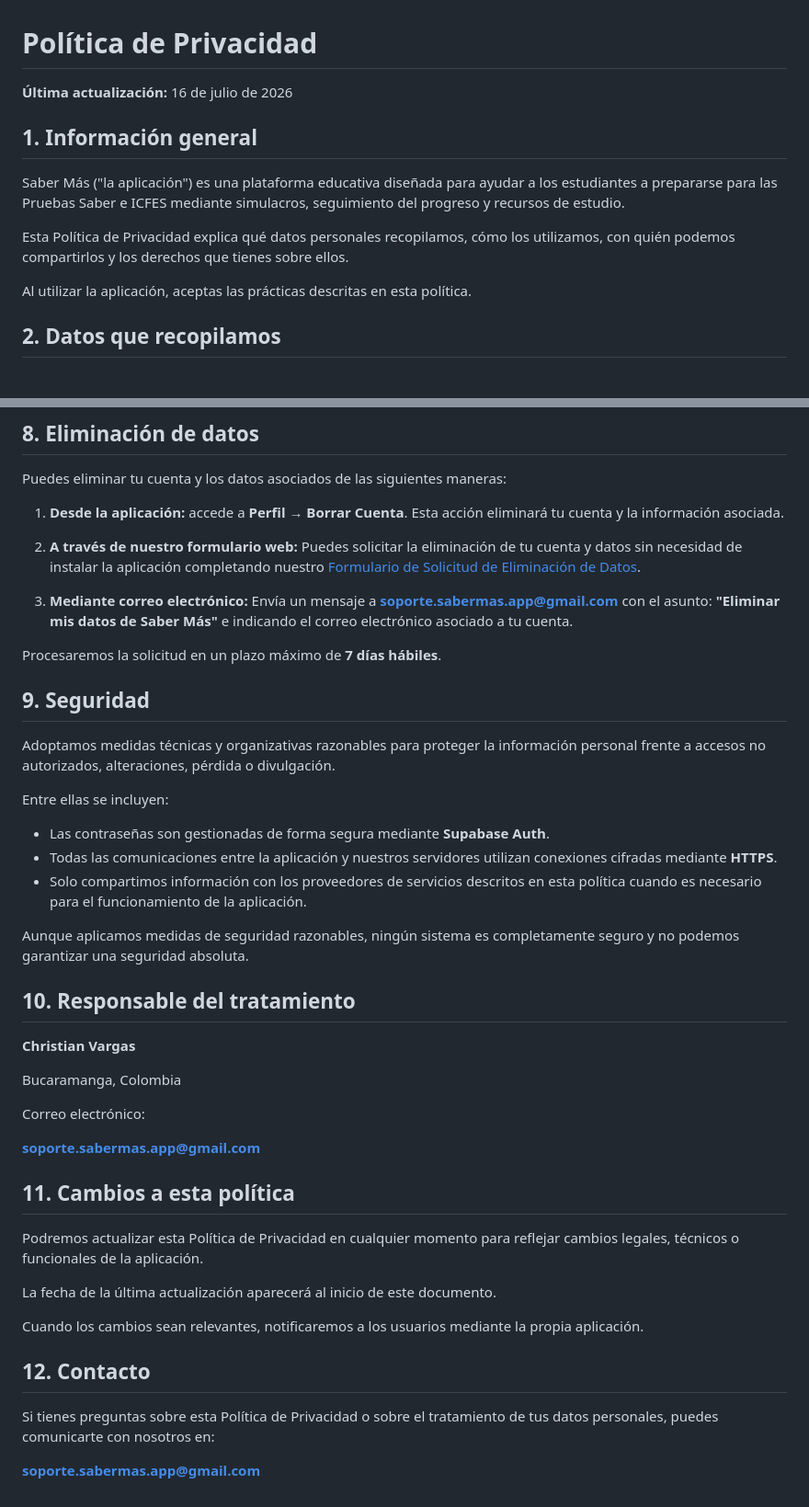
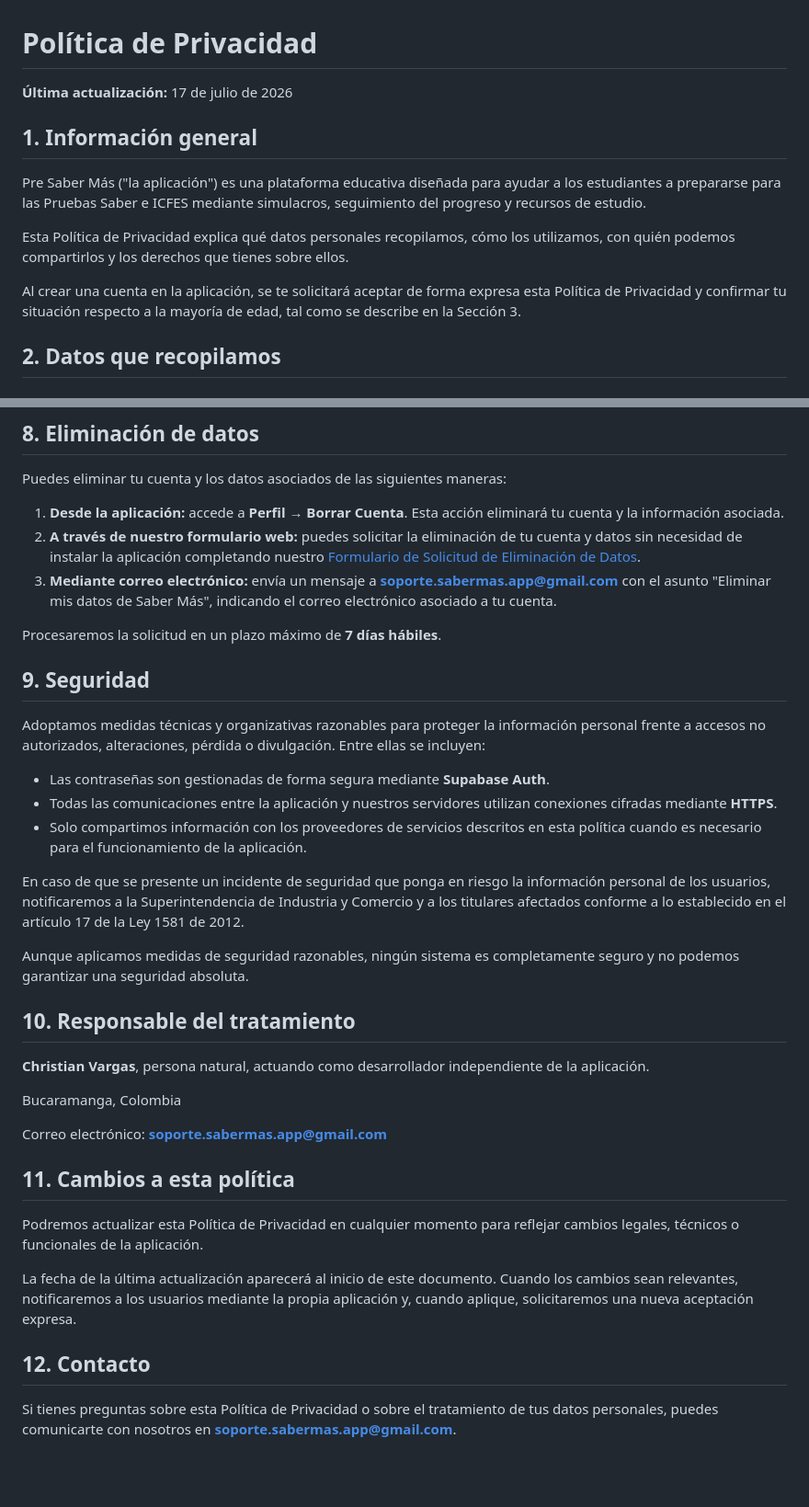
Before and after one commit to christianevargas/sabermas-policies, a Markdown page: privacy-policy.md, 2 parts joined by grey strips. Shown at 92% size. Drawn GitHub-style; blank space fills up the shorter version.

```diff
--- a/privacy-policy.md
+++ b/privacy-policy.md
@@ -1,14 +1,14 @@
 # Política de Privacidad
 
-**Última actualización:** 16 de julio de 2026
+**Última actualización:** 17 de julio de 2026
 
 ## 1. Información general
 
-Saber Más ("la aplicación") es una plataforma educativa diseñada para ayudar a los estudiantes a prepararse para las Pruebas Saber e ICFES mediante simulacros, seguimiento del progreso y recursos de estudio.
+Pre Saber Más ("la aplicación") es una plataforma educativa diseñada para ayudar a los estudiantes a prepararse para las Pruebas Saber e ICFES mediante simulacros, seguimiento del progreso y recursos de estudio.
 
 Esta Política de Privacidad explica qué datos personales recopilamos, cómo los utilizamos, con quién podemos compartirlos y los derechos que tienes sobre ellos.
 
-Al utilizar la aplicación, aceptas las prácticas descritas en esta política.
+Al crear una cuenta en la aplicación, se te solicitará aceptar de forma expresa esta Política de Privacidad y confirmar tu situación respecto a la mayoría de edad, tal como se describe en la Sección 3.
 
 ## 2. Datos que recopilamos
 
@@ -109,47 +106,37 @@ Cuando elimines tu cuenta, eliminaremos tus datos personales en un plazo razonab
 Puedes eliminar tu cuenta y los datos asociados de las siguientes maneras:
 
 1. **Desde la aplicación:** accede a **Perfil → Borrar Cuenta**. Esta acción eliminará tu cuenta y la información asociada.
-
-2. **A través de nuestro formulario web:** Puedes solicitar la eliminación de tu cuenta y datos sin necesidad de instalar la aplicación completando nuestro [Formulario de Solicitud de Eliminación de Datos](https://forms.gle/QnbjjD7LWVoMguTD8).
-
-3. **Mediante correo electrónico:** Envía un mensaje a **soporte.sabermas.app@gmail.com** con el asunto:
-   **"Eliminar mis datos de Saber Más"**
-   e indicando el correo electrónico asociado a tu cuenta.
+2. **A través de nuestro formulario web:** puedes solicitar la eliminación de tu cuenta y datos sin necesidad de instalar la aplicación completando nuestro [Formulario de Solicitud de Eliminación de Datos](https://forms.gle/QnbjjD7LWVoMguTD8).
+3. **Mediante correo electrónico:** envía un mensaje a **soporte.sabermas.app@gmail.com** con el asunto "Eliminar mis datos de Saber Más", indicando el correo electrónico asociado a tu cuenta.
 
 Procesaremos la solicitud en un plazo máximo de **7 días hábiles**.
 
 ## 9. Seguridad
 
-Adoptamos medidas técnicas y organizativas razonables para proteger la información personal frente a accesos no autorizados, alteraciones, pérdida o divulgación.
-
-Entre ellas se incluyen:
+Adoptamos medidas técnicas y organizativas razonables para proteger la información personal frente a accesos no autorizados, alteraciones, pérdida o divulgación. Entre ellas se incluyen:
 
 - Las contraseñas son gestionadas de forma segura mediante **Supabase Auth**.
 - Todas las comunicaciones entre la aplicación y nuestros servidores utilizan conexiones cifradas mediante **HTTPS**.
 - Solo compartimos información con los proveedores de servicios descritos en esta política cuando es necesario para el funcionamiento de la aplicación.
 
+En caso de que se presente un incidente de seguridad que ponga en riesgo la información personal de los usuarios, notificaremos a la Superintendencia de Industria y Comercio y a los titulares afectados conforme a lo establecido en el artículo 17 de la Ley 1581 de 2012.
+
 Aunque aplicamos medidas de seguridad razonables, ningún sistema es completamente seguro y no podemos garantizar una seguridad absoluta.
 
 ## 10. Responsable del tratamiento
 
-**Christian Vargas**
+**Christian Vargas**, persona natural, actuando como desarrollador independiente de la aplicación.
 
 Bucaramanga, Colombia
 
-Correo electrónico:
-
-**soporte.sabermas.app@gmail.com**
+Correo electrónico: **soporte.sabermas.app@gmail.com**
 
 ## 11. Cambios a esta política
 
 Podremos actualizar esta Política de Privacidad en cualquier momento para reflejar cambios legales, técnicos o funcionales de la aplicación.
 
-La fecha de la última actualización aparecerá al inicio de este documento.
-
-Cuando los cambios sean relevantes, notificaremos a los usuarios mediante la propia aplicación.
+La fecha de la última actualización aparecerá al inicio de este documento. Cuando los cambios sean relevantes, notificaremos a los usuarios mediante la propia aplicación y, cuando aplique, solicitaremos una nueva aceptación expresa.
 
 ## 12. Contacto
 
-Si tienes preguntas sobre esta Política de Privacidad o sobre el tratamiento de tus datos personales, puedes comunicarte con nosotros en:
-
-**soporte.sabermas.app@gmail.com**
+Si tienes preguntas sobre esta Política de Privacidad o sobre el tratamiento de tus datos personales, puedes comunicarte con nosotros en **soporte.sabermas.app@gmail.com**.
```
Also changed, not shown: other parts of privacy-policy.md (+22 -25 lines).
